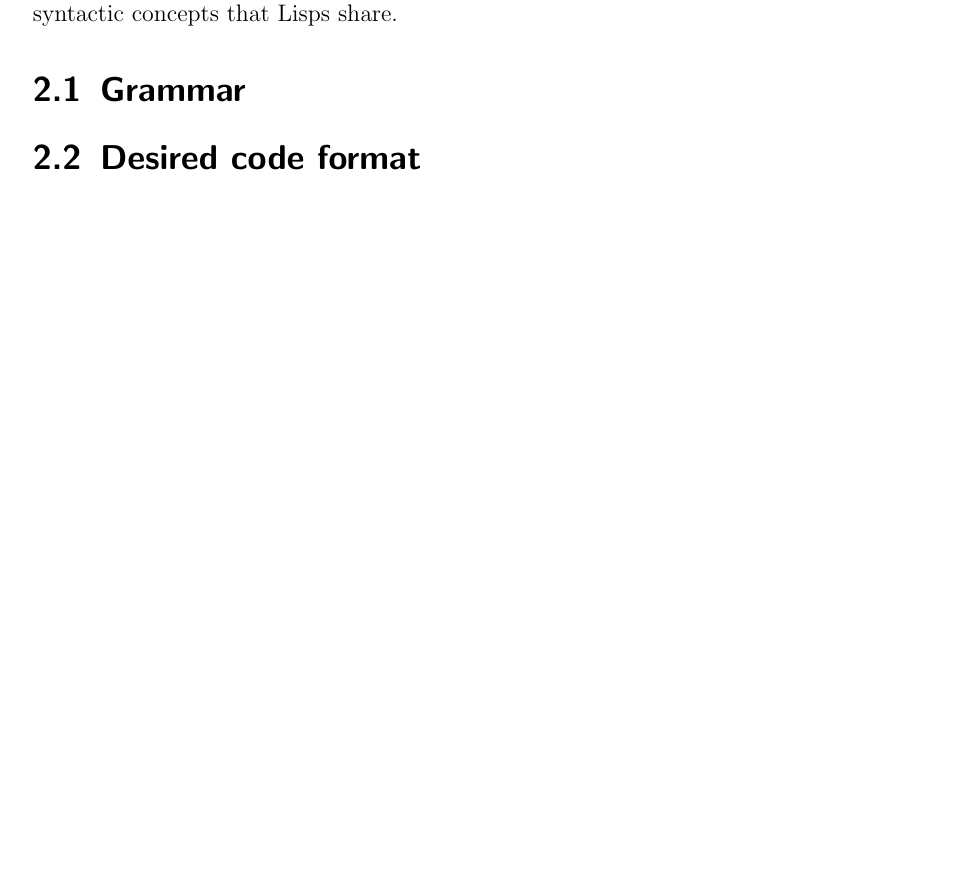
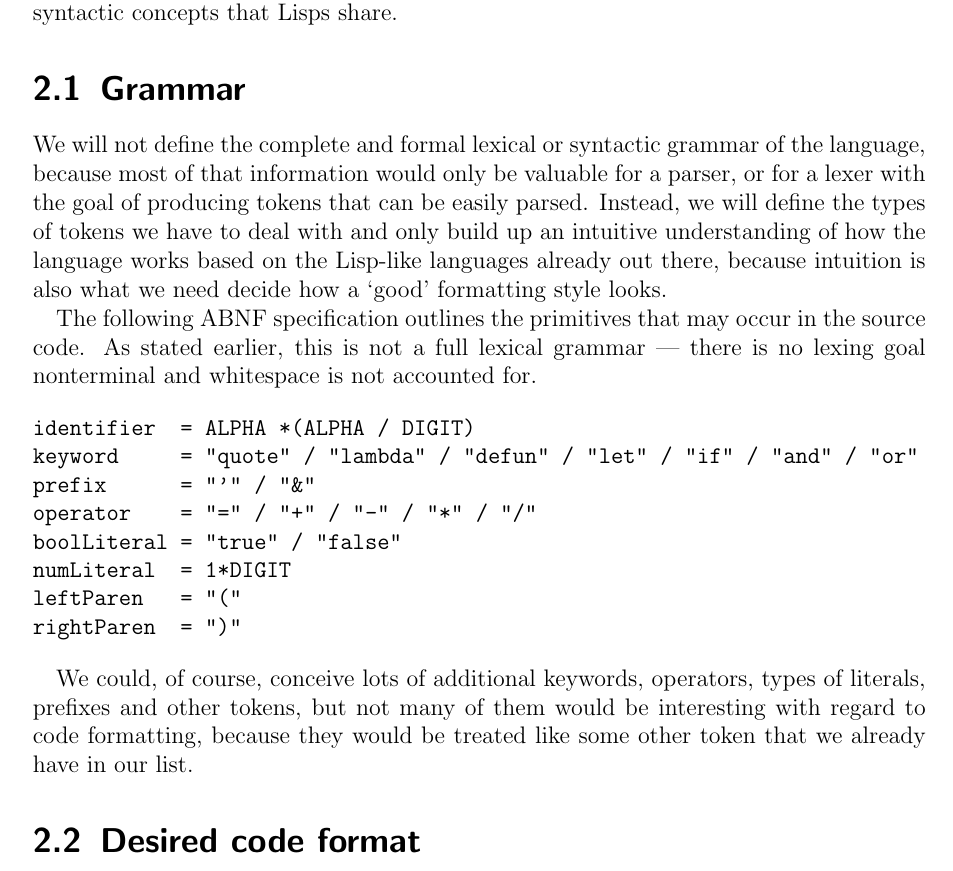
Before and after one commit to jeysal/parse-free-code-formatting-paper, a LaTeX thesis (index.tex, which reads content/lisp-like/index.tex): part of page 12 of 16, cut so that both start at the same text, the shorter picture padded with empty space. Compiled offline with pdfLaTeX; an older LaTeX class or package is replaced by its successor.

Commit message:
a simple lisp-like language grammar

```diff
--- a/content/lisp-like/index.tex
+++ b/content/lisp-like/index.tex
@@ -7,5 +7,33 @@ The language does not need to be complete enough for practical usage,
 but it should reflect the core syntactic concepts that Lisps share.
 
 \section{Grammar}
+We will not define the complete and formal lexical or syntactic grammar of the language,
+because most of that information would only be valuable for a parser,
+or for a lexer with the goal of producing tokens that can be easily parsed.
+Instead, we will define the types of tokens we have to deal with
+and only build up an intuitive understanding of how the language works
+based on the Lisp-like languages already out there,
+because intuition is also what we need decide how a `good' formatting style looks.
+
+The following ABNF specification outlines the primitives that may occur in the source code.
+As stated earlier, this is not a full lexical grammar ---
+there is no lexing goal nonterminal and whitespace is not accounted for.
+
+\begin{minted}{text}
+identifier  = ALPHA *(ALPHA / DIGIT)
+keyword     = "quote" / "lambda" / "defun" / "let" / "if" / "and" / "or"
+prefix      = "'" / "&"
+operator    = "=" / "+" / "-" / "*" / "/"
+boolLiteral = "true" / "false"
+numLiteral  = 1*DIGIT
+leftParen   = "("
+rightParen  = ")"
+\end{minted}
+
+We could, of course, conceive lots of additional keywords, operators,
+types of literals, prefixes and other tokens,
+but not many of them would be interesting with regard to code formatting,
+because they would be treated like some other token that we already have in our list.
+
 \section{Desired code format}
 \section{A simple algorithm}
```
